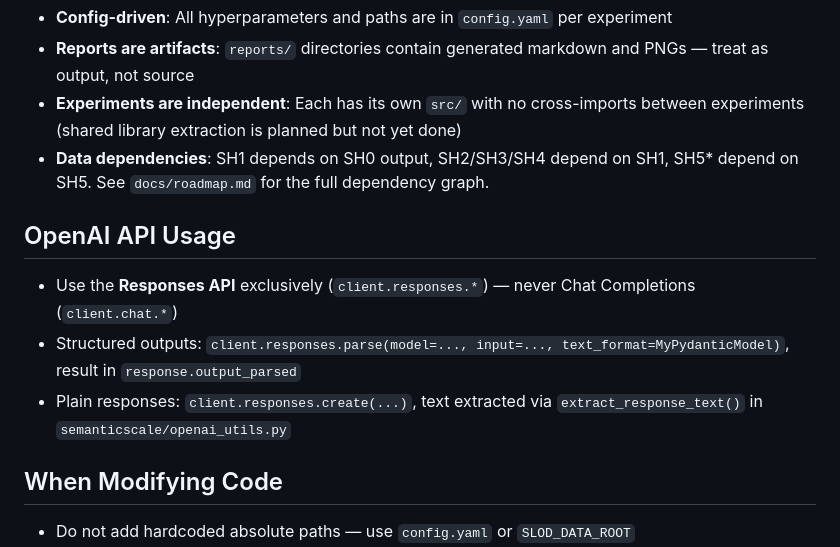
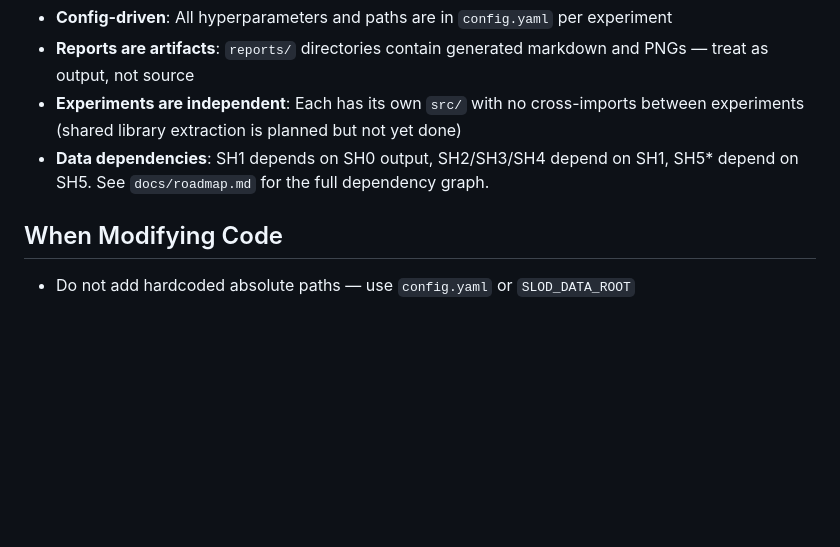
Before and after one commit to omniscale-ai/SemanticScale, a Markdown page: AGENTS.md, the part around the change. Drawn GitHub-style; blank space fills up the shorter version.

Commit message:
Completions are back...

```diff
--- a/AGENTS.md
+++ b/AGENTS.md
@@ -48,12 +48,6 @@ Pipeline scripts are numbered and should be run in order (01, 02, ..., 07). Some
 - **Experiments are independent**: Each has its own `src/` with no cross-imports between experiments (shared library extraction is planned but not yet done)
 - **Data dependencies**: SH1 depends on SH0 output, SH2/SH3/SH4 depend on SH1, SH5* depend on SH5. See `docs/roadmap.md` for the full dependency graph.
 
-## OpenAI API Usage
-
-- Use the **Responses API** exclusively (`client.responses.*`) — never Chat Completions (`client.chat.*`)
-- Structured outputs: `client.responses.parse(model=..., input=..., text_format=MyPydanticModel)`, result in `response.output_parsed`
-- Plain responses: `client.responses.create(...)`, text extracted via `extract_response_text()` in `semanticscale/openai_utils.py`
-
 ## When Modifying Code
 
 - Do not add hardcoded absolute paths — use `config.yaml` or `SLOD_DATA_ROOT`
```
